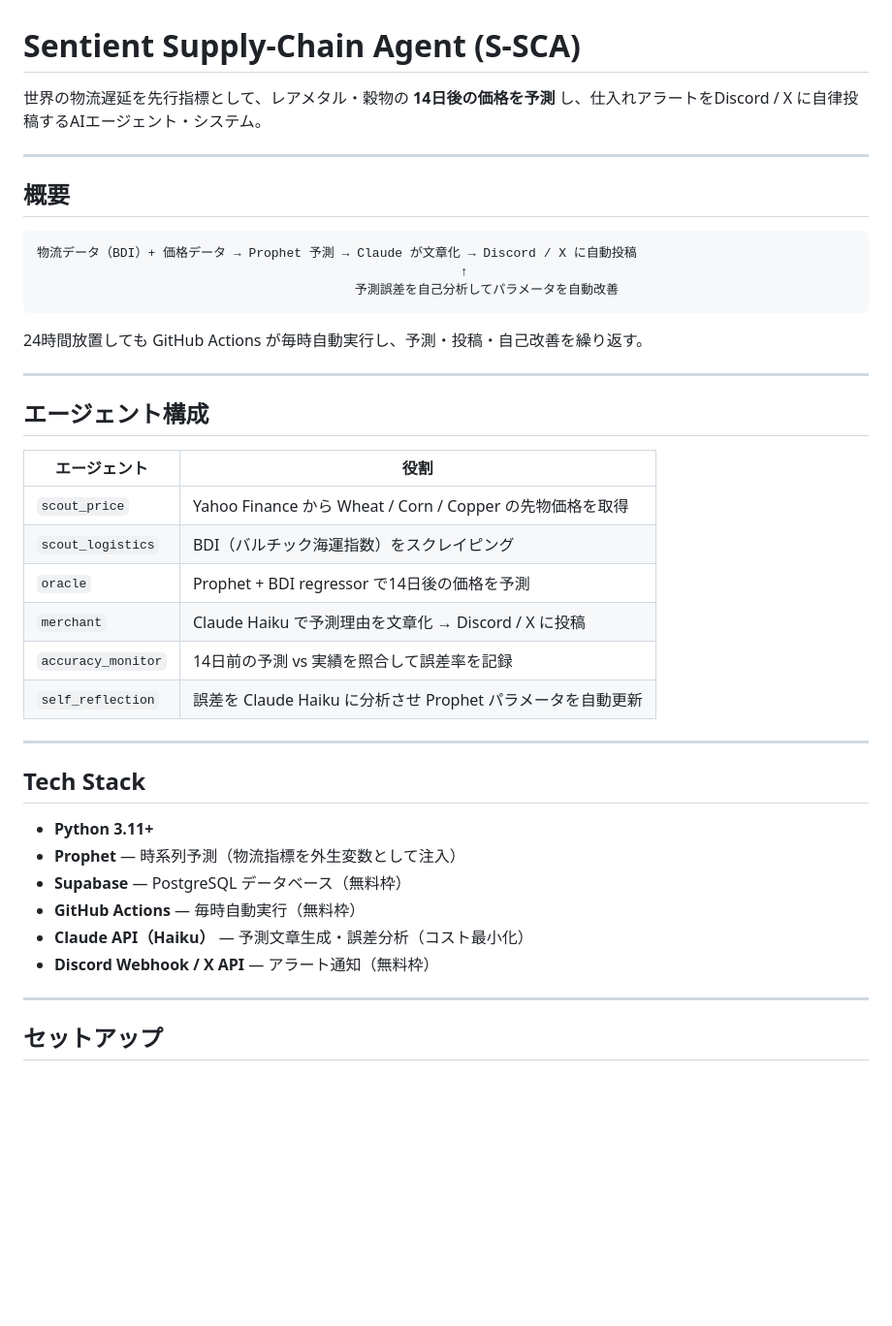
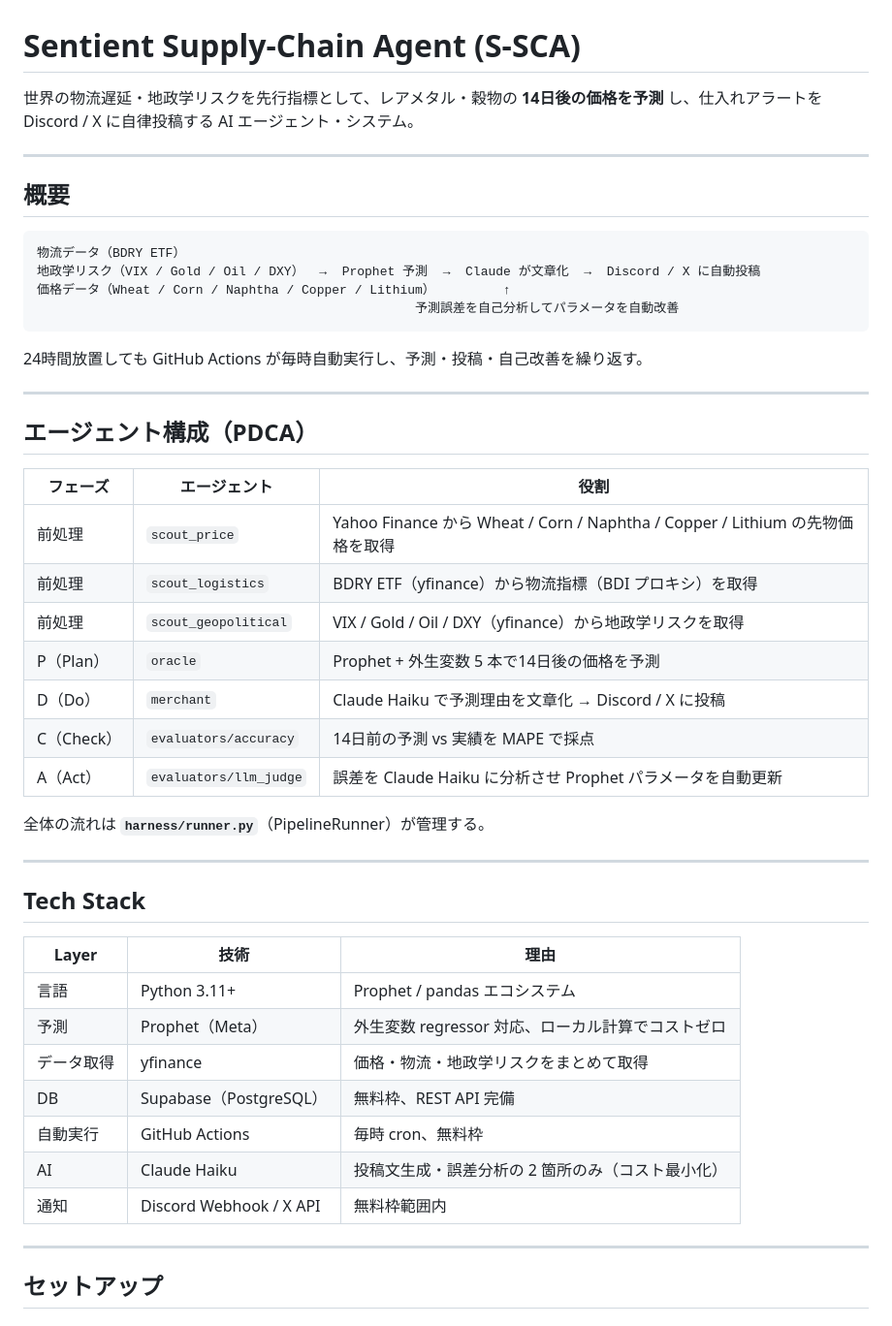
Before and after one commit to Tennki0430/S-SCA-, a Markdown page: README.md, the part around one of its changes. Shown at 97% size. GitHub-like rendering; blank space fills up the shorter version.

````diff
--- a/README.md
+++ b/README.md
@@ -1,42 +1,49 @@
 # Sentient Supply-Chain Agent (S-SCA)
 
-世界の物流遅延を先行指標として、レアメタル・穀物の **14日後の価格を予測** し、仕入れアラートをDiscord / X に自律投稿するAIエージェント・システム。
+世界の物流遅延・地政学リスクを先行指標として、レアメタル・穀物の **14日後の価格を予測** し、仕入れアラートを Discord / X に自律投稿する AI エージェント・システム。
 
 ---
 
 ## 概要
 
 ```
-物流データ（BDI）+ 価格データ → Prophet 予測 → Claude が文章化 → Discord / X に自動投稿
-                                                        ↑
-                                          予測誤差を自己分析してパラメータを自動改善
+物流データ（BDRY ETF）
+地政学リスク（VIX / Gold / Oil / DXY）  →  Prophet 予測  →  Claude が文章化  →  Discord / X に自動投稿
+価格データ（Wheat / Corn / Naphtha / Copper / Lithium）         ↑
+                                                  予測誤差を自己分析してパラメータを自動改善
 ```
 
 24時間放置しても GitHub Actions が毎時自動実行し、予測・投稿・自己改善を繰り返す。
 
 ---
 
-## エージェント構成
+## エージェント構成（PDCA）
 
-| エージェント | 役割 |
-|---|---|
-| `scout_price` | Yahoo Finance から Wheat / Corn / Copper の先物価格を取得 |
-| `scout_logistics` | BDI（バルチック海運指数）をスクレイピング |
-| `oracle` | Prophet + BDI regressor で14日後の価格を予測 |
-| `merchant` | Claude Haiku で予測理由を文章化 → Discord / X に投稿 |
-| `accuracy_monitor` | 14日前の予測 vs 実績を照合して誤差率を記録 |
-| `self_reflection` | 誤差を Claude Haiku に分析させ Prophet パラメータを自動更新 |
+| フェーズ | エージェント | 役割 |
+|----------|-------------|------|
+| 前処理 | `scout_price` | Yahoo Finance から Wheat / Corn / Naphtha / Copper / Lithium の先物価格を取得 |
+| 前処理 | `scout_logistics` | BDRY ETF（yfinance）から物流指標（BDI プロキシ）を取得 |
+| 前処理 | `scout_geopolitical` | VIX / Gold / Oil / DXY（yfinance）から地政学リスクを取得 |
+| P（Plan） | `oracle` | Prophet + 外生変数 5 本で14日後の価格を予測 |
+| D（Do） | `merchant` | Claude Haiku で予測理由を文章化 → Discord / X に投稿 |
+| C（Check） | `evaluators/accuracy` | 14日前の予測 vs 実績を MAPE で採点 |
+| A（Act） | `evaluators/llm_judge` | 誤差を Claude Haiku に分析させ Prophet パラメータを自動更新 |
+
+全体の流れは **`harness/runner.py`**（PipelineRunner）が管理する。
 
 ---
 
 ## Tech Stack
 
-- **Python 3.11+**
-- **Prophet** — 時系列予測（物流指標を外生変数として注入）
-- **Supabase** — PostgreSQL データベース（無料枠）
-- **GitHub Actions** — 毎時自動実行（無料枠）
-- **Claude API（Haiku）** — 予測文章生成・誤差分析（コスト最小化）
-- **Discord Webhook / X API** — アラート通知（無料枠）
+| Layer | 技術 | 理由 |
+|-------|------|------|
+| 言語 | Python 3.11+ | Prophet / pandas エコシステム |
+| 予測 | Prophet（Meta） | 外生変数 regressor 対応、ローカル計算でコストゼロ |
+| データ取得 | yfinance | 価格・物流・地政学リスクをまとめて取得 |
+| DB | Supabase（PostgreSQL） | 無料枠、REST API 完備 |
+| 自動実行 | GitHub Actions | 毎時 cron、無料枠 |
+| AI | Claude Haiku | 投稿文生成・誤差分析の 2 箇所のみ（コスト最小化） |
+| 通知 | Discord Webhook / X API | 無料枠範囲内 |
 
 ---
 
````
Also changed, not shown: other parts of README.md (+43 -17 lines).
